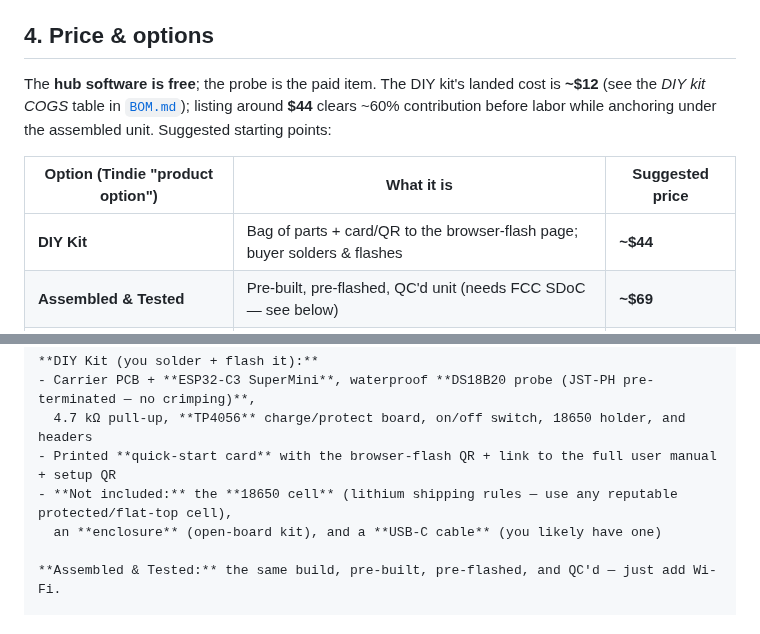
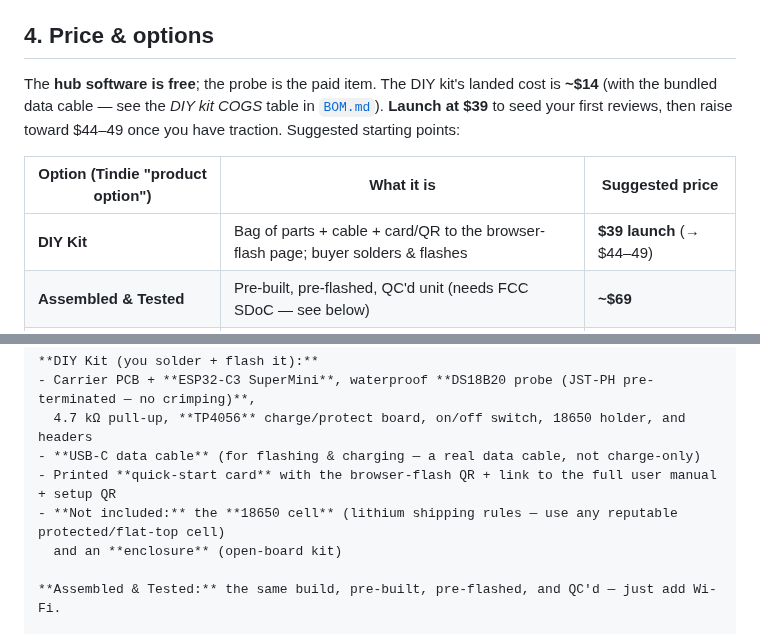
Before and after one commit to tallen5431/Temperature_Sensor_V2, a Markdown page: docs/TINDIE_LISTING.md, 2 parts joined by grey strips. GitHub-like rendering.

```diff
--- a/docs/TINDIE_LISTING.md
+++ b/docs/TINDIE_LISTING.md
@@ -31,13 +31,13 @@ Wi-Fi temp sensor that reports to a free app on YOUR own PC — no cloud, no acc
 
 ## 4. Price & options
 
-The **hub software is free**; the probe is the paid item. The DIY kit's landed cost is **~$12**
-(see the *DIY kit COGS* table in [`BOM.md`](BOM.md)); listing around **$44** clears ~60% contribution
-before labor while anchoring under the assembled unit. Suggested starting points:
+The **hub software is free**; the probe is the paid item. The DIY kit's landed cost is **~$14**
+(with the bundled data cable — see the *DIY kit COGS* table in [`BOM.md`](BOM.md)). **Launch at $39**
+to seed your first reviews, then raise toward $44–49 once you have traction. Suggested starting points:
 
 | Option (Tindie "product option") | What it is | Suggested price |
 |---|---|---|
-| **DIY Kit** | Bag of parts + card/QR to the browser-flash page; buyer solders & flashes | **~$44** |
+| **DIY Kit** | Bag of parts + cable + card/QR to the browser-flash page; buyer solders & flashes | **$39 launch** (→ $44–49) |
 | **Assembled & Tested** | Pre-built, pre-flashed, QC'd unit (needs FCC SDoC — see below) | **~$69** |
 | **4-Probe Pack (Assembled)** | Four units for a whole rack/closet | **~$189** |
 
@@ -87,9 +87,10 @@ so your readings never leave the building and your alerts keep working even when
 **DIY Kit (you solder + flash it):**
 - Carrier PCB + **ESP32-C3 SuperMini**, waterproof **DS18B20 probe (JST-PH pre-terminated — no crimping)**,
   4.7 kΩ pull-up, **TP4056** charge/protect board, on/off switch, 18650 holder, and headers
+- **USB-C data cable** (for flashing & charging — a real data cable, not charge-only)
 - Printed **quick-start card** with the browser-flash QR + link to the full user manual + setup QR
-- **Not included:** the **18650 cell** (lithium shipping rules — use any reputable protected/flat-top cell),
-  an **enclosure** (open-board kit), and a **USB-C cable** (you likely have one)
+- **Not included:** the **18650 cell** (lithium shipping rules — use any reputable protected/flat-top cell)
+  and an **enclosure** (open-board kit)
 
 **Assembled & Tested:** the same build, pre-built, pre-flashed, and QC'd — just add Wi-Fi.
 
```
Also changed, not shown: docs/BOM.md (+14 -10 lines).
